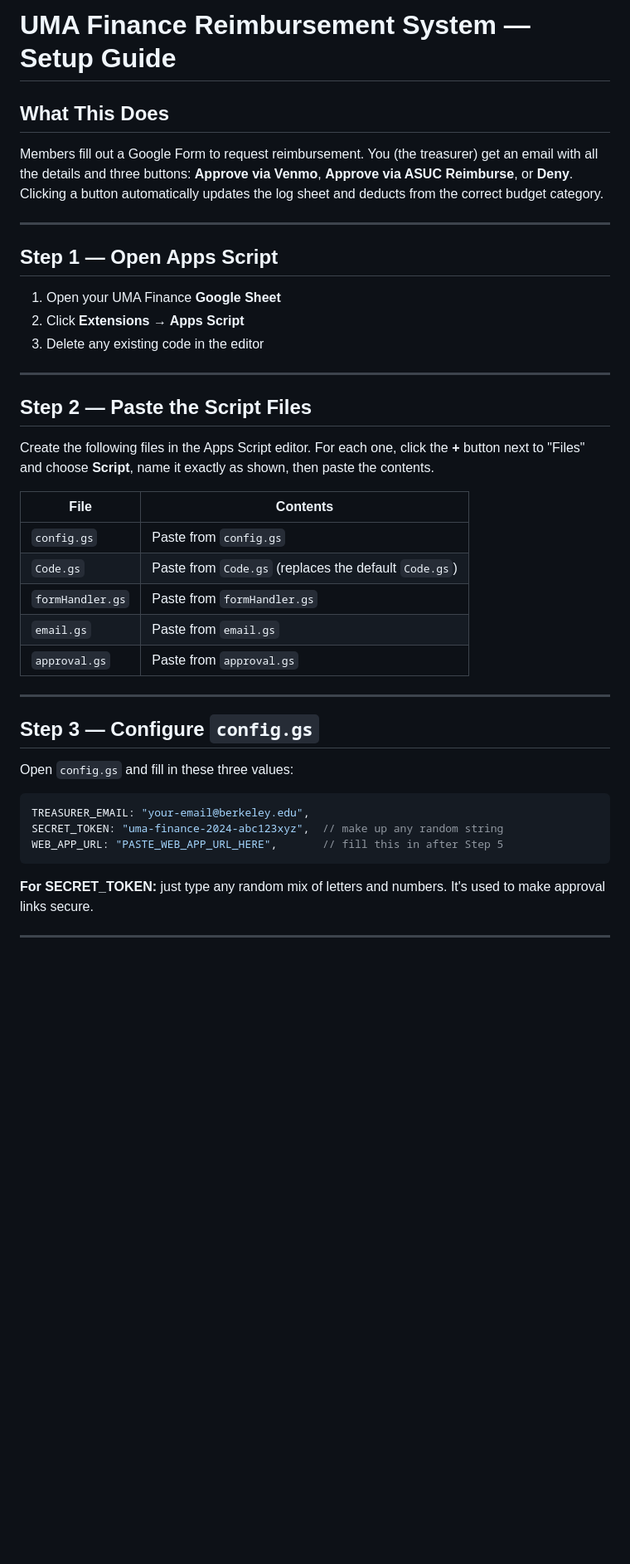
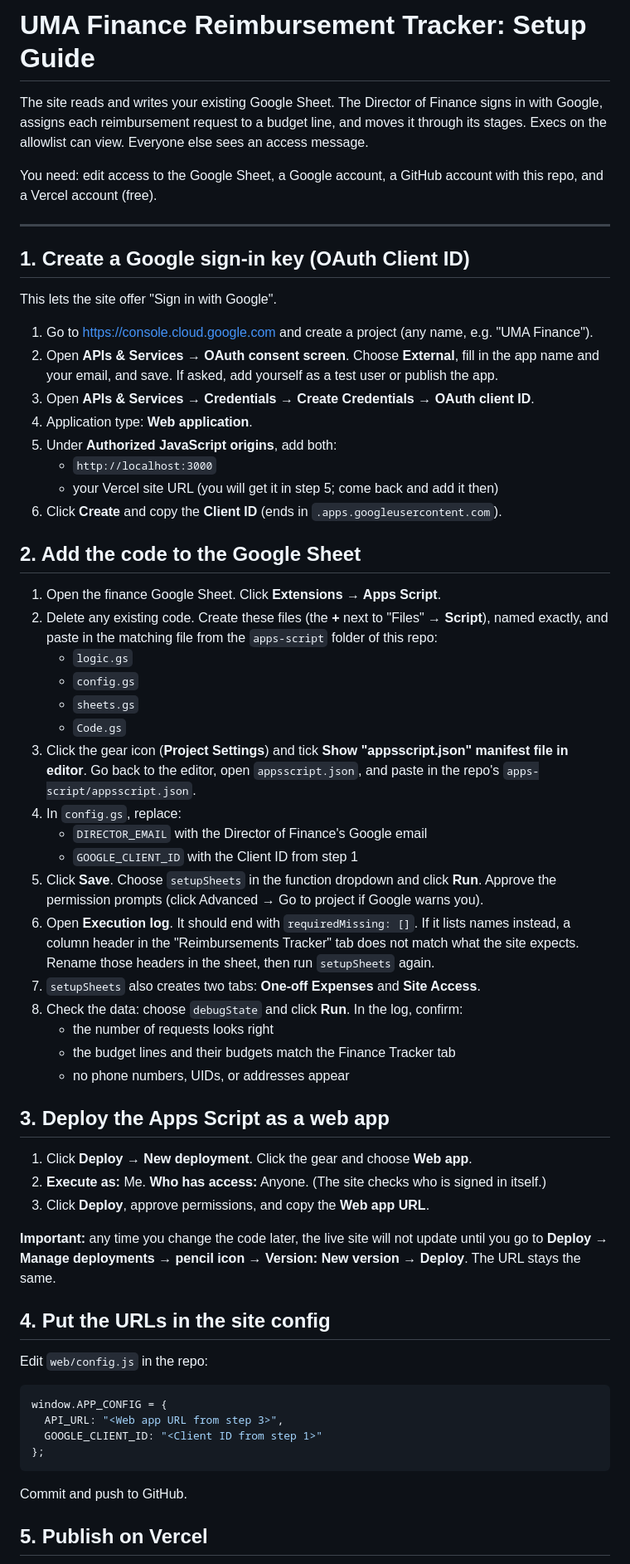
Before and after one commit to RoBhagat1/UMA_Finance, a Markdown page: SETUP.md, the part around one of its changes. Shown at 83% size. GitHub-like rendering; blank space fills up the shorter version.

Commit message:
Rewrite setup guide for website deployment
Co-Authored-By: Claude Opus 5.5 <noreply@anthropic.com>

````diff
--- a/SETUP.md
+++ b/SETUP.md
@@ -1,44 +1,64 @@
-# UMA Finance Reimbursement System — Setup Guide
+# UMA Finance Reimbursement Tracker: Setup Guide
 
-## What This Does
+The site reads and writes your existing Google Sheet. The Director of Finance signs in with Google, assigns each reimbursement request to a budget line, and moves it through its stages. Execs on the allowlist can view. Everyone else sees an access message.
 
-Members fill out a Google Form to request reimbursement. You (the treasurer) get an email with all the details and three buttons: **Approve via Venmo**, **Approve via ASUC Reimburse**, or **Deny**. Clicking a button automatically updates the log sheet and deducts from the correct budget category.
+You need: edit access to the Google Sheet, a Google account, a GitHub account with this repo, and a Vercel account (free).
 
 ---
 
-## Step 1 — Open Apps Script
+## 1. Create a Google sign-in key (OAuth Client ID)
 
-1. Open your UMA Finance **Google Sheet**
-2. Click **Extensions → Apps Script**
-3. Delete any existing code in the editor
+This lets the site offer "Sign in with Google".
 
----
+1. Go to https://console.cloud.google.com and create a project (any name, e.g. "UMA Finance").
+2. Open **APIs & Services → OAuth consent screen**. Choose **External**, fill in the app name and your email, and save. If asked, add yourself as a test user or publish the app.
+3. Open **APIs & Services → Credentials → Create Credentials → OAuth client ID**.
+4. Application type: **Web application**.
+5. Under **Authorized JavaScript origins**, add both:
+   - `http://localhost:3000`
+   - your Vercel site URL (you will get it in step 5; come back and add it then)
+6. Click **Create** and copy the **Client ID** (ends in `.apps.googleusercontent.com`).
 
-## Step 2 — Paste the Script Files
+## 2. Add the code to the Google Sheet
 
-Create the following files in the Apps Script editor. For each one, click the **+** button next to "Files" and choose **Script**, name it exactly as shown, then paste the contents.
+1. Open the finance Google Sheet. Click **Extensions → Apps Script**.
+2. Delete any existing code. Create these files (the **+** next to "Files" → **Script**), named exactly, and paste in the matching file from the `apps-script` folder of this repo:
+   - `logic.gs`
+   - `config.gs`
+   - `sheets.gs`
+   - `Code.gs`
+3. Click the gear icon (**Project Settings**) and tick **Show "appsscript.json" manifest file in editor**. Go back to the editor, open `appsscript.json`, and paste in the repo's `apps-script/appsscript.json`.
+4. In `config.gs`, replace:
+   - `DIRECTOR_EMAIL` with the Director of Finance's Google email
+   - `GOOGLE_CLIENT_ID` with the Client ID from step 1
+5. Click **Save**. Choose `setupSheets` in the function dropdown and click **Run**. Approve the permission prompts (click Advanced → Go to project if Google warns you).
+6. Open **Execution log**. It should end with `requiredMissing: []`. If it lists names instead, a column header in the "Reimbursements Tracker" tab does not match what the site expects. Rename those headers in the sheet, then run `setupSheets` again.
+7. `setupSheets` also creates two tabs: **One-off Expenses** and **Site Access**.
+8. Check the data: choose `debugState` and click **Run**. In the log, confirm:
+   - the number of requests looks right
+   - the budget lines and their budgets match the Finance Tracker tab
+   - no phone numbers, UIDs, or addresses appear
 
-| File | Contents |
-|---|---|
-| `config.gs` | Paste from `config.gs` |
-| `Code.gs` | Paste from `Code.gs` (replaces the default `Code.gs`) |
-| `formHandler.gs` | Paste from `formHandler.gs` |
-| `email.gs` | Paste from `email.gs` |
-| `approval.gs` | Paste from `approval.gs` |
+## 3. Deploy the Apps Script as a web app
 
----
+1. Click **Deploy → New deployment**. Click the gear and choose **Web app**.
+2. **Execute as:** Me. **Who has access:** Anyone. (The site checks who is signed in itself.)
+3. Click **Deploy**, approve permissions, and copy the **Web app URL**.
 
-## Step 3 — Configure `config.gs`
+**Important:** any time you change the code later, the live site will not update until you go to **Deploy → Manage deployments → pencil icon → Version: New version → Deploy**. The URL stays the same.
 
-Open `config.gs` and fill in these three values:
+## 4. Put the URLs in the site config
 
-```javascript
-TREASURER_EMAIL: "your-email@berkeley.edu",
-SECRET_TOKEN: "uma-finance-2024-abc123xyz",  // make up any random string
-WEB_APP_URL: "PASTE_WEB_APP_URL_HERE",       // fill this in after Step 5
+Edit `web/config.js` in the repo:
+
+```js
+window.APP_CONFIG = {
+  API_URL: "<Web app URL from step 3>",
+  GOOGLE_CLIENT_ID: "<Client ID from step 1>"
+};
 ```
 
-**For SECRET_TOKEN:** just type any random mix of letters and numbers. It's used to make approval links secure.
+Commit and push to GitHub.
 
----
+## 5. Publish on Vercel
 
````
Also changed, not shown: other parts of SETUP.md (+20 -136 lines).
